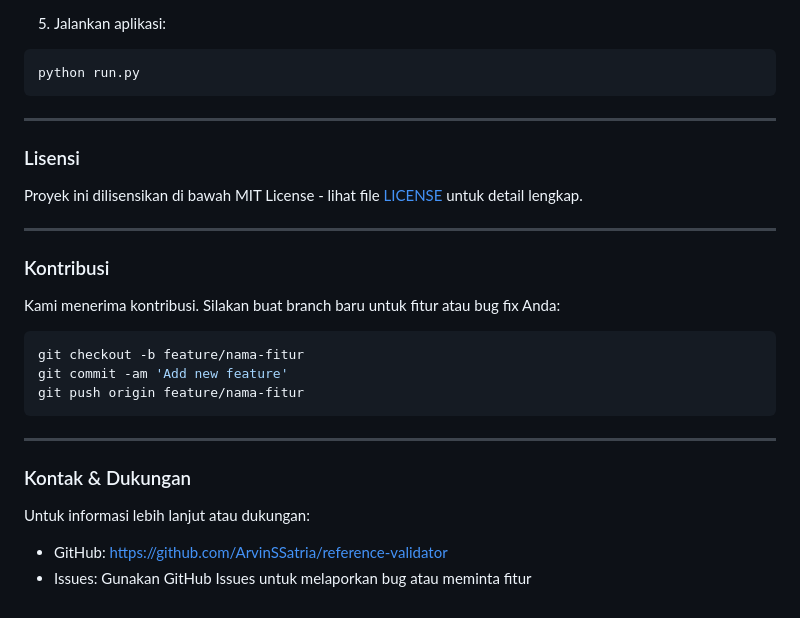
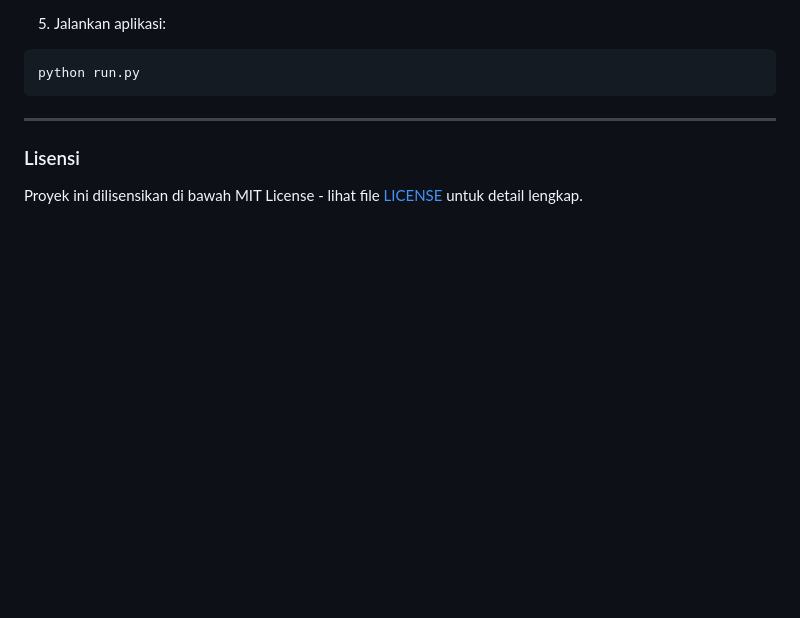
Before and after one commit to ArvinSSatria/reference-validator, a Markdown page: README.md, the part around the change printed below. Rendered like a GitHub page; blank space fills up the shorter version.

````diff
--- a/README.md
+++ b/README.md
@@ -478,24 +362,3 @@ python run.py
 ### Lisensi
 
 Proyek ini dilisensikan di bawah MIT License - lihat file [LICENSE](LICENSE) untuk detail lengkap.
-
----
-
-### Kontribusi
-
-Kami menerima kontribusi. Silakan buat branch baru untuk fitur atau bug fix Anda:
-
-```bash
-git checkout -b feature/nama-fitur
-git commit -am 'Add new feature'
-git push origin feature/nama-fitur
-```
-
----
-
-### Kontak & Dukungan
-
-Untuk informasi lebih lanjut atau dukungan:
-
--   GitHub: https://github.com/ArvinSSatria/reference-validator
--   Issues: Gunakan GitHub Issues untuk melaporkan bug atau meminta fitur
````
Also changed, not shown: other parts of README.md (+0 -116 lines).
